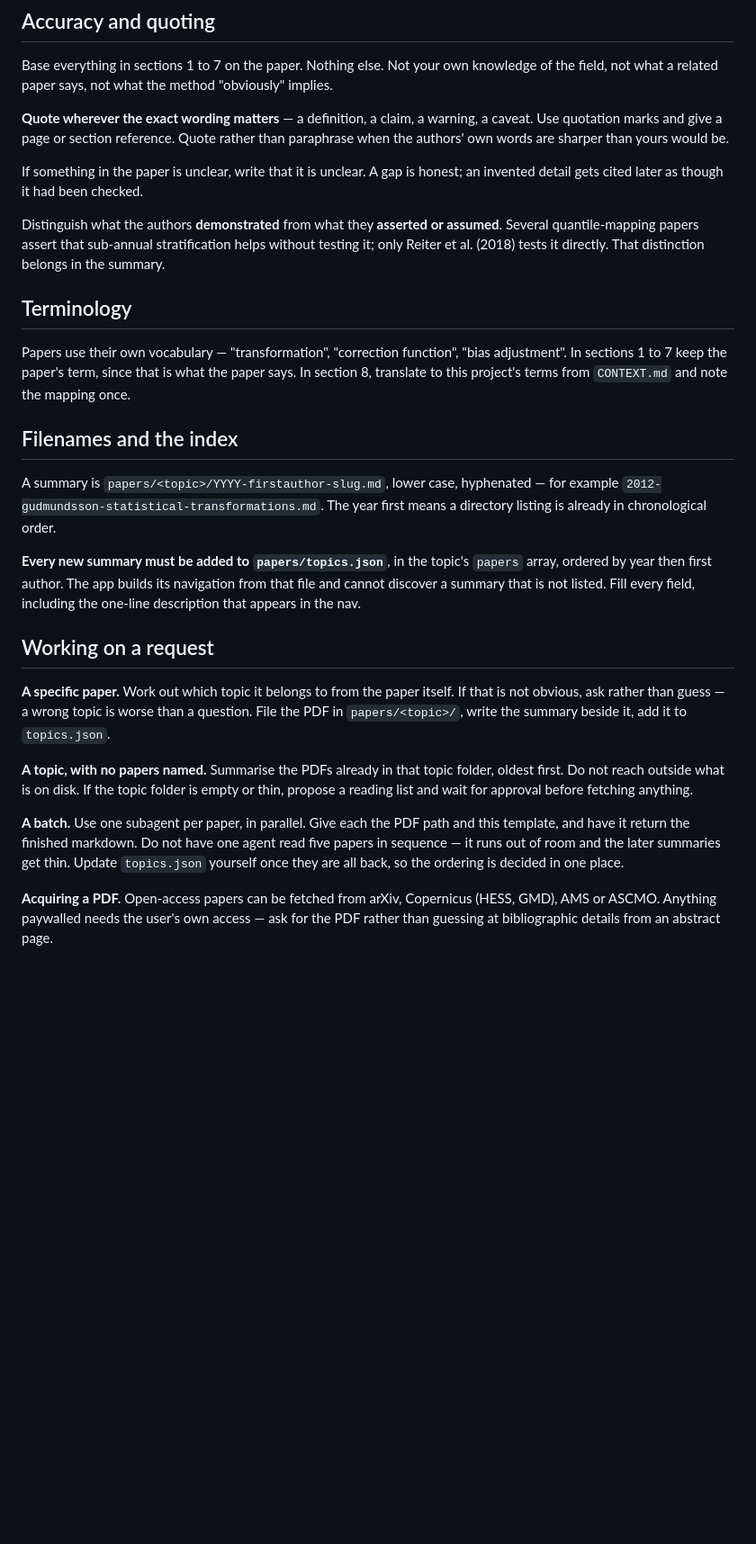
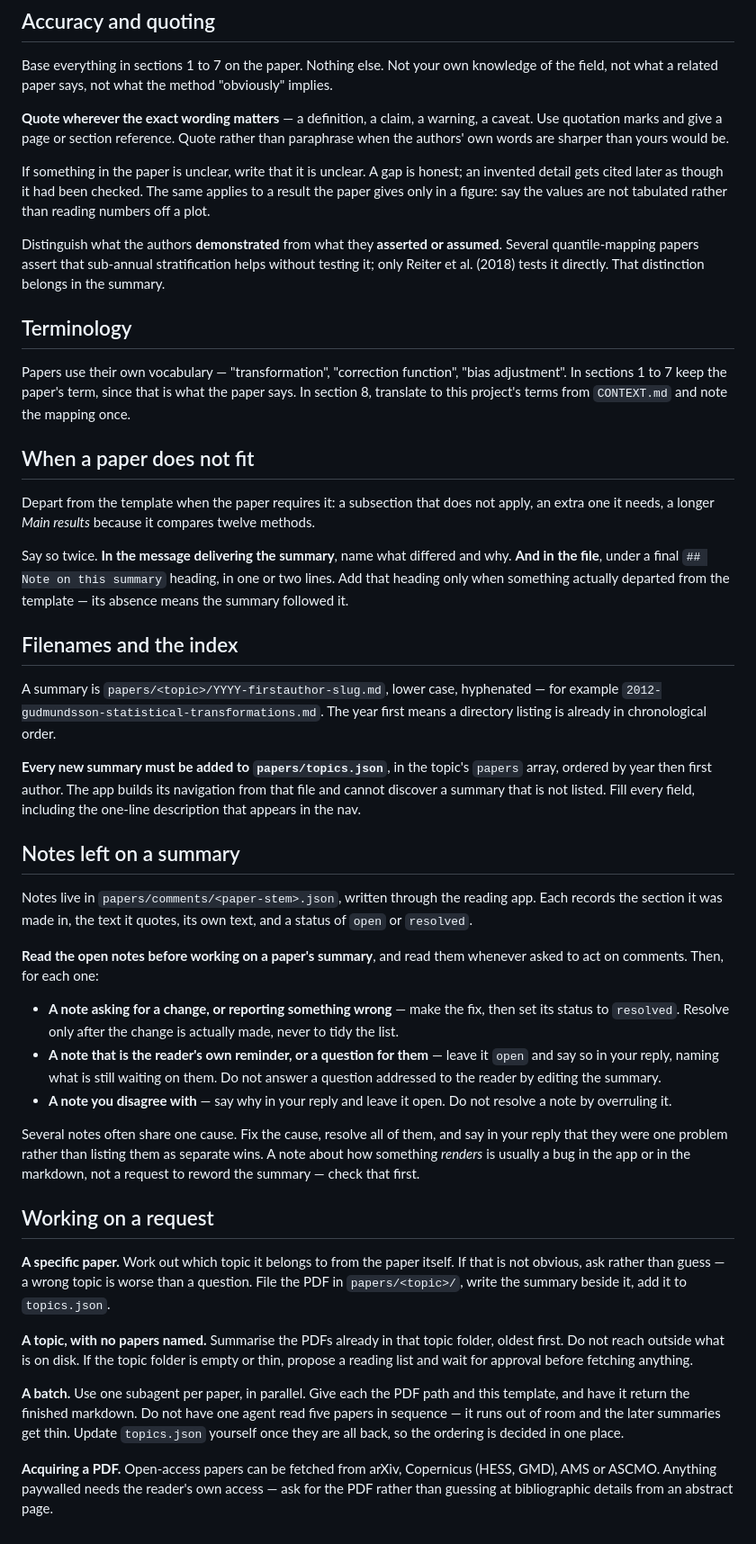
Before and after one commit to Shirlevran9/downscaling-thesis, a Markdown page: .claude/rules/papers.md, the part around one of its changes. Shown at 90% size. Rendered like a GitHub page; blank space fills up the shorter version.

```diff
--- a/.claude/rules/papers.md
+++ b/.claude/rules/papers.md
@@ -76,7 +111,9 @@ a caveat. Use quotation marks and give a page or section reference. Quote rather
 than paraphrase when the authors' own words are sharper than yours would be.
 
 If something in the paper is unclear, write that it is unclear. A gap is honest;
-an invented detail gets cited later as though it had been checked.
+an invented detail gets cited later as though it had been checked. The same
+applies to a result the paper gives only in a figure: say the values are not
+tabulated rather than reading numbers off a plot.
 
 Distinguish what the authors **demonstrated** from what they **asserted or
 assumed**. Several quantile-mapping papers assert that sub-annual stratification
@@ -90,6 +127,17 @@ adjustment". In sections 1 to 7 keep the paper's term, since that is what the
 paper says. In section 8, translate to this project's terms from `CONTEXT.md`
 and note the mapping once.
 
+## When a paper does not fit
+
+Depart from the template when the paper requires it: a subsection that does not
+apply, an extra one it needs, a longer *Main results* because it compares twelve
+methods.
+
+Say so twice. **In the message delivering the summary**, name what differed and
+why. **And in the file**, under a final `## Note on this summary` heading, in one
+or two lines. Add that heading only when something actually departed from the
+template — its absence means the summary followed it.
+
 ## Filenames and the index
 
 A summary is `papers/<topic>/YYYY-firstauthor-slug.md`, lower case, hyphenated —
@@ -100,6 +148,29 @@ means a directory listing is already in chronological order.
 `papers` array, ordered by year then first author. The app builds its navigation
 from that file and cannot discover a summary that is not listed. Fill every
 field, including the one-line description that appears in the nav.
+
+## Notes left on a summary
+
+Notes live in `papers/comments/<paper-stem>.json`, written through the reading
+app. Each records the section it was made in, the text it quotes, its own text,
+and a status of `open` or `resolved`.
+
+**Read the open notes before working on a paper's summary**, and read them
+whenever asked to act on comments. Then, for each one:
+
+- **A note asking for a change, or reporting something wrong** — make the fix,
+  then set its status to `resolved`. Resolve only after the change is actually
+  made, never to tidy the list.
+- **A note that is the reader's own reminder, or a question for them** — leave it
+  `open` and say so in your reply, naming what is still waiting on them. Do not
+  answer a question addressed to the reader by editing the summary.
+- **A note you disagree with** — say why in your reply and leave it open. Do not
+  resolve a note by overruling it.
+
+Several notes often share one cause. Fix the cause, resolve all of them, and say
+in your reply that they were one problem rather than listing them as separate
+wins. A note about how something *renders* is usually a bug in the app or in the
+markdown, not a request to reword the summary — check that first.
 
 ## Working on a request
 
@@ -120,5 +191,6 @@ thin. Update `topics.json` yourself once they are all back, so the ordering is
 decided in one place.
 
 **Acquiring a PDF.** Open-access papers can be fetched from arXiv, Copernicus
-(HESS, GMD), AMS or ASCMO. Anything paywalled needs the user's own access — ask
-for the PDF rather than guessing at bibliographic details from an abstract page.
+(HESS, GMD), AMS or ASCMO. Anything paywalled needs the reader's own access —
+ask for the PDF rather than guessing at bibliographic details from an abstract
+page.
```
Also changed, not shown: other parts of .claude/rules/papers.md (+49 -14 lines), papers/quantile_mapping/2012-gudmundsson-statistical-transformations.md (+137 -135 lines).
